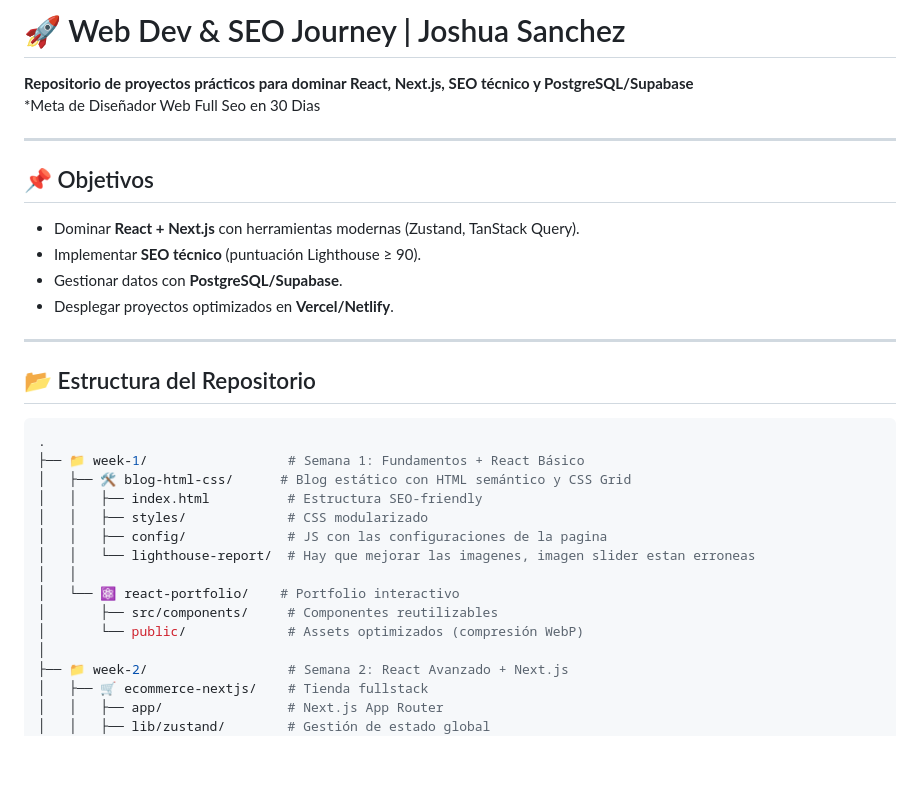
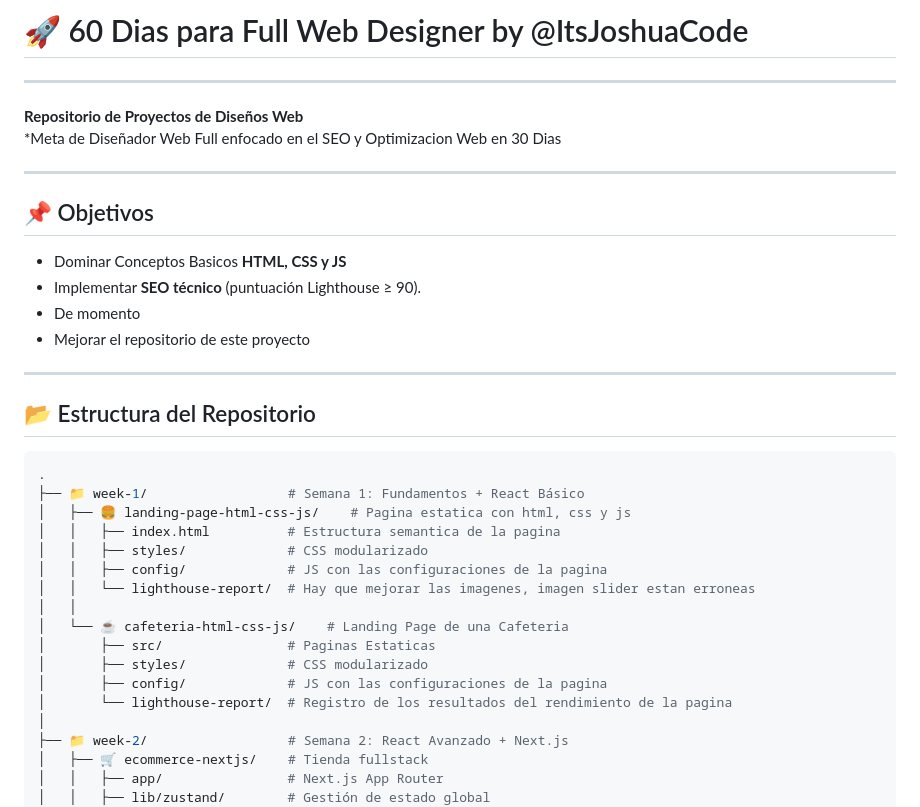
Before and after one commit to JOSHUASANCH3/Full-WebDesigner-by-ItsJoshuaCode, a Markdown page: README.md, the part around the change. GitHub-like rendering; blank space fills up the shorter version.

Commit message:
Se actualizo el README.md de Proyecto y README.md de la Cafeteria

````diff
--- a/README.md
+++ b/README.md
@@ -1,15 +1,18 @@
-# 🚀 Web Dev & SEO Journey | Joshua Sanchez
+# 🚀 60 Dias para Full Web Designer by @ItsJoshuaCode
 
-**Repositorio de proyectos prácticos para dominar React, Next.js, SEO técnico y PostgreSQL/Supabase**
-*Meta de Diseñador Web Full Seo en 30 Dias
+---
+
+**Repositorio de Proyectos de Diseños Web**
+\*Meta de Diseñador Web Full enfocado en el SEO y Optimizacion Web en 30 Dias
 
 ---
 
 ## 📌 Objetivos
-- Dominar **React + Next.js** con herramientas modernas (Zustand, TanStack Query).
-- Implementar **SEO técnico** (puntuación Lighthouse ≥ 90).
-- Gestionar datos con **PostgreSQL/Supabase**.
-- Desplegar proyectos optimizados en **Vercel/Netlify**.
+
+-   Dominar Conceptos Basicos **HTML, CSS y JS**
+-   Implementar **SEO técnico** (puntuación Lighthouse ≥ 90).
+-   De momento
+-   Mejorar el repositorio de este proyecto
 
 ---
 
@@ -18,15 +21,17 @@
 ```bash
 .
 ├── 📁 week-1/                  # Semana 1: Fundamentos + React Básico
-│   ├── 🛠️ blog-html-css/      # Blog estático con HTML semántico y CSS Grid
-│   │   ├── index.html          # Estructura SEO-friendly
+│   ├── 🍔 landing-page-html-css-js/    # Pagina estatica con html, css y js
+│   │   ├── index.html          # Estructura semantica de la pagina
 │   │   ├── styles/             # CSS modularizado
 │   │   ├── config/             # JS con las configuraciones de la pagina
 │   │   └── lighthouse-report/  # Hay que mejorar las imagenes, imagen slider estan erroneas
 │   │
-│   └── ⚛️ react-portfolio/    # Portfolio interactivo
-│       ├── src/components/     # Componentes reutilizables
-│       └── public/             # Assets optimizados (compresión WebP)
+│   └── ☕ cafeteria-html-css-js/    # Landing Page de una Cafeteria
+│       ├── src/                # Paginas Estaticas
+│       ├── styles/             # CSS modularizado
+│       ├── config/             # JS con las configuraciones de la pagina
+│       └── lighthouse-report/  # Registro de los resultados del rendimiento de la pagina
 │
 ├── 📁 week-2/                  # Semana 2: React Avanzado + Next.js
 │   ├── 🛒 ecommerce-nextjs/    # Tienda fullstack
````
